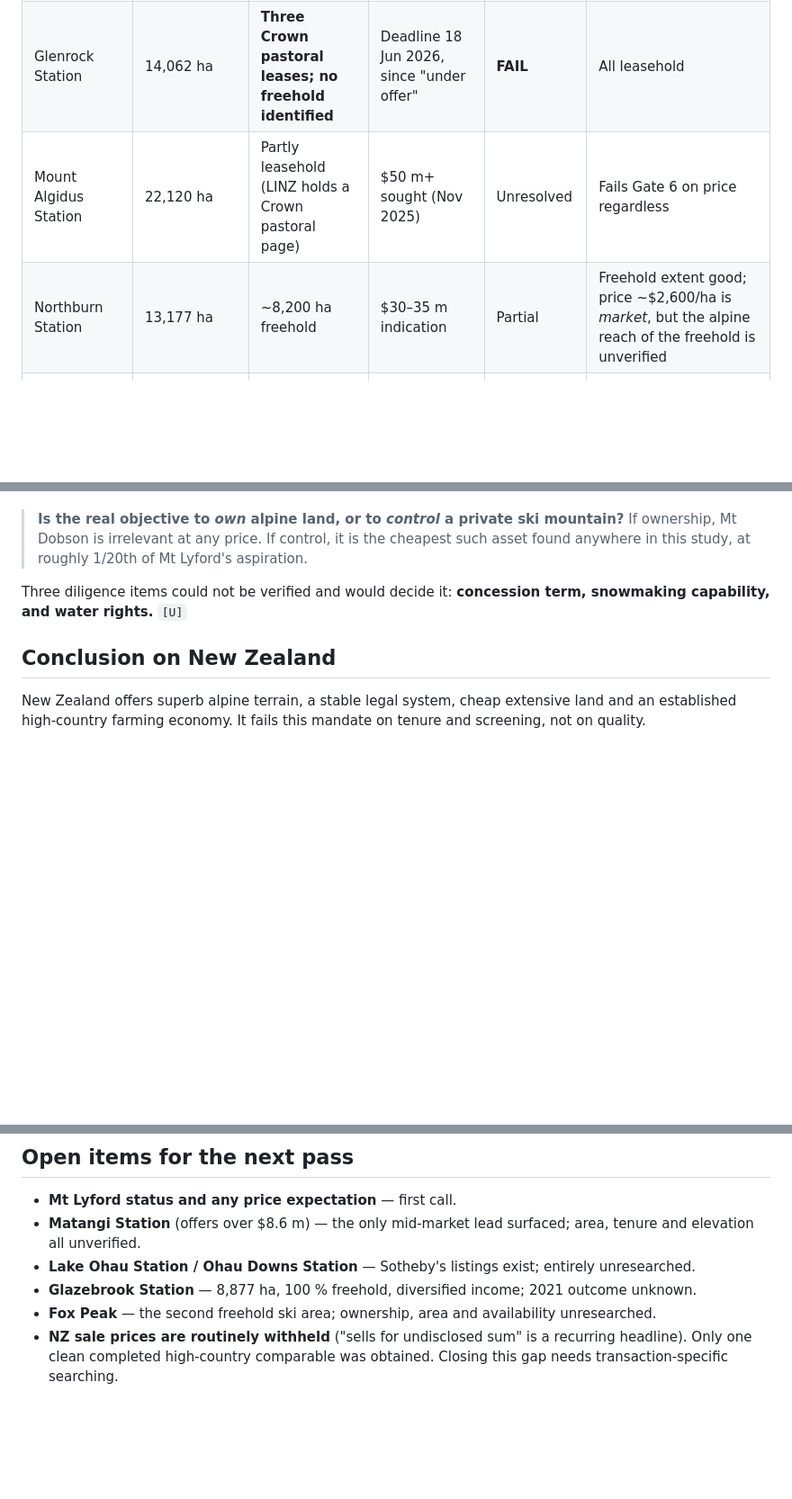
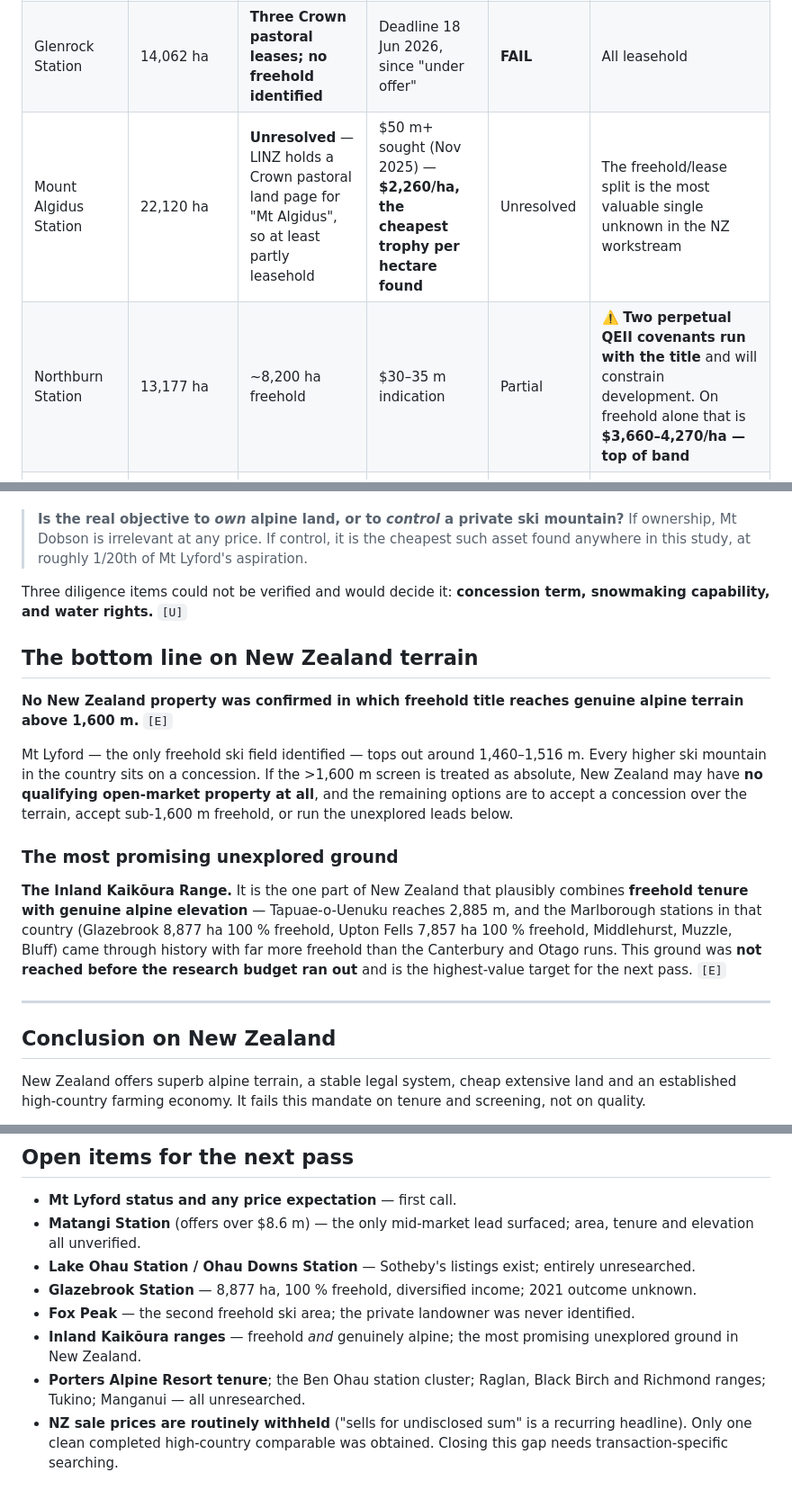
Before and after one commit to mahyancheng/irgen, a Markdown page: 03-country-briefs/new-zealand.md, 3 parts joined by grey strips. Shown at 90% size. Rendered like a GitHub page; blank space fills up the shorter version.

Commit message:
Record the Inland Kaikoura lead and NZ alpine-freehold bottom line
Co-Authored-By: Claude Opus 5 <noreply@anthropic.com>
Claude-Session: https://claude.ai/code/session_01NzseTcpTFwAYz7LTNTFZpE

```diff
--- a/03-country-briefs/new-zealand.md
+++ b/03-country-briefs/new-zealand.md
@@ -106,8 +106,8 @@ mountain on them.
 | Mt Dobson Ski Area | 400 ha ski area within a ~10,500 ha concession | DOC concession + Fairlie workshop freehold | NZ$2.8 m + GST (May 2025) | **FAIL** | Cheapest control of a 2,000 m NZ mountain — but you buy a company and a licence |
 | Ōhau Snow Fields + Lodge | 145.2 ha + 10.1 ha | Concession + freehold lodge | NZ$50 m reported | **FAIL** | Terrain is a concession |
 | Glenrock Station | 14,062 ha | **Three Crown pastoral leases; no freehold identified** | Deadline 18 Jun 2026, since "under offer" | **FAIL** | All leasehold |
-| Mount Algidus Station | 22,120 ha | Partly leasehold (LINZ holds a Crown pastoral page) | $50 m+ sought (Nov 2025) | Unresolved | Fails Gate 6 on price regardless |
-| Northburn Station | 13,177 ha | ~8,200 ha freehold | $30–35 m indication | Partial | Freehold extent good; price ~$2,600/ha is *market*, but the alpine reach of the freehold is unverified |
+| Mount Algidus Station | 22,120 ha | **Unresolved** — LINZ holds a Crown pastoral land page for "Mt Algidus", so at least partly leasehold | $50 m+ sought (Nov 2025) — **$2,260/ha, the cheapest trophy per hectare found** | Unresolved | The freehold/lease split is the most valuable single unknown in the NZ workstream |
+| Northburn Station | 13,177 ha | ~8,200 ha freehold | $30–35 m indication | Partial | ⚠️ **Two perpetual QEII covenants run with the title** and will constrain development. On freehold alone that is **$3,660–4,270/ha — top of band** |
 | Glazebrook Station | 8,877 ha | **100 % freehold** | Never published; campaign closed Apr 2021 | Partial | Full freehold and diversified income — **but stale by five years** |
 | Upton Fells Station | 7,857 ha | **100 % freehold** | Not published; listed ~Oct 2023 | **FAIL on terrain** | Peaks only 1,250 m; majority below 850 m |
 | Balmoral | 4,902 ha | **Only ~391 ha (8 %) freehold** | Not published | **FAIL** | Effectively a leasehold purchase |
@@ -160,6 +160,28 @@ explicitly:
 Three diligence items could not be verified and would decide it: **concession term,
 snowmaking capability, and water rights.** `[U]`
 
+## The bottom line on New Zealand terrain
+
+**No New Zealand property was confirmed in which freehold title reaches genuine alpine terrain
+above 1,600 m.** `[E]`
+
+Mt Lyford — the only freehold ski field identified — tops out around 1,460–1,516 m. Every
+higher ski mountain in the country sits on a concession. If the >1,600 m screen is treated as
+absolute, New Zealand may have **no qualifying open-market property at all**, and the
+remaining options are to accept a concession over the terrain, accept sub-1,600 m freehold, or
+run the unexplored leads below.
+
+### The most promising unexplored ground
+
+**The Inland Kaikōura Range.** It is the one part of New Zealand that plausibly combines
+**freehold tenure with genuine alpine elevation** — Tapuae-o-Uenuku reaches 2,885 m, and the
+Marlborough stations in that country (Glazebrook 8,877 ha 100 % freehold, Upton Fells 7,857 ha
+100 % freehold, Middlehurst, Muzzle, Bluff) came through history with far more freehold than
+the Canterbury and Otago runs. This ground was **not reached before the research budget ran
+out** and is the highest-value target for the next pass. `[E]`
+
+---
+
 ## Conclusion on New Zealand
 
 New Zealand offers superb alpine terrain, a stable legal system, cheap extensive land and an
@@ -204,7 +226,9 @@ Detail, precedent and the full statutory basis are in `new-zealand-regulatory.md
   and elevation all unverified.
 - **Lake Ohau Station / Ohau Downs Station** — Sotheby's listings exist; entirely unresearched.
 - **Glazebrook Station** — 8,877 ha, 100 % freehold, diversified income; 2021 outcome unknown.
-- **Fox Peak** — the second freehold ski area; ownership, area and availability unresearched.
+- **Fox Peak** — the second freehold ski area; the private landowner was never identified.
+- **Inland Kaikōura ranges** — freehold *and* genuinely alpine; the most promising unexplored ground in New Zealand.
+- **Porters Alpine Resort tenure**; the Ben Ohau station cluster; Raglan, Black Birch and Richmond ranges; Tukino; Manganui — all unresearched.
 - **NZ sale prices are routinely withheld** ("sells for undisclosed sum" is a recurring
   headline). Only one clean completed high-country comparable was obtained. Closing this gap
   needs transaction-specific searching.
```
